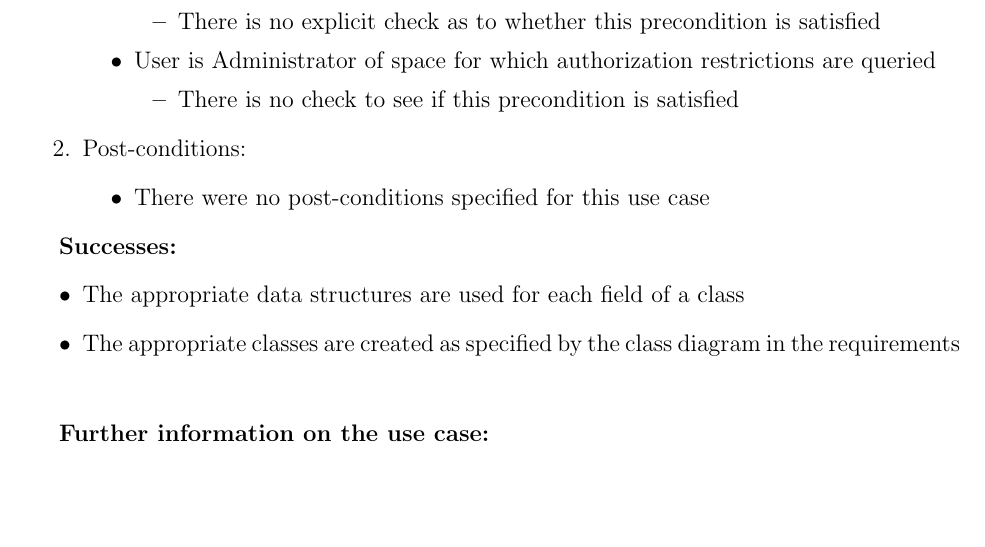
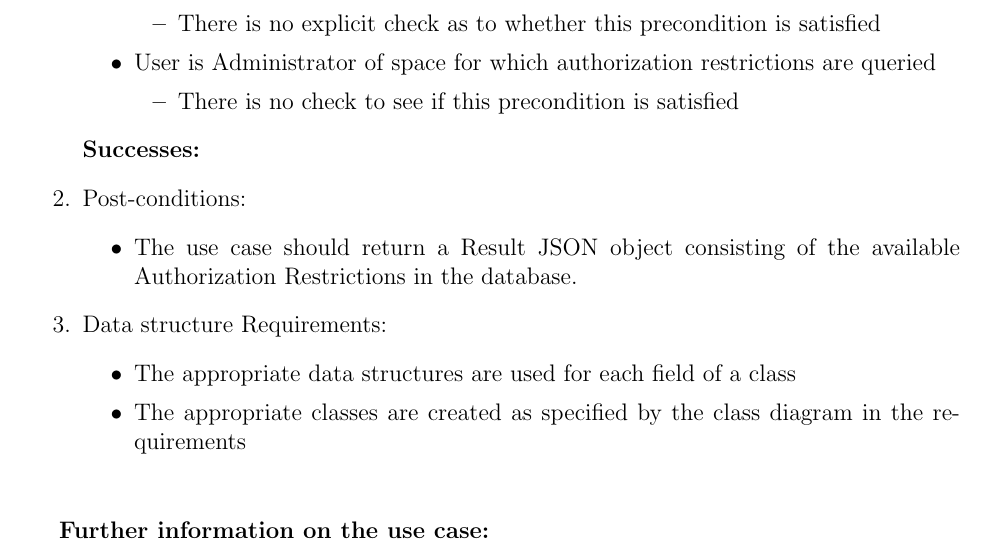
Before and after one commit to masterfloki/cos301_Phase4_Testing, a LaTeX document (testingDoc.tex, which reads getAuthorizationRestrictions_A.tex): part of page 7 of 12, cut so that both start at the same text, the shorter picture padded with empty space. Compiled offline with pdfLaTeX.

Commit message:
Update on getAuthorizationRestrictions A
Corrected post conditions

```diff
--- a/getAuthorizationRestrictions_A.tex
+++ b/getAuthorizationRestrictions_A.tex
@@ -22,19 +22,20 @@ This use case is meant to be used by the front-end of the system in order to ret
 		\end{itemize}
 	\end{itemize}
 
-	\item Post-conditions:
+
+\textbf{Successes:}
+\item Post-conditions:
 	\begin{itemize}
-		\item There were no post-conditions specified for this use case
+		\item The use case should return a Result JSON object consisting of the available Authorization Restrictions in the database.
+	\end{itemize}
+
+\item Data structure Requirements:
+	\begin{itemize}
+		\item The appropriate data structures are used for each field of a class
+		\item The appropriate classes are created as specified by the class diagram in the requirements
 	\end{itemize}
 
 \end{enumerate}
-
-\textbf{Successes:}
-\begin{itemize}
-	\item The appropriate data structures are used for each field of a class
-	\item The appropriate classes are created as specified by the class diagram in the requirements
-\end{itemize}
-
 
 \noindent
 \medskip
```
